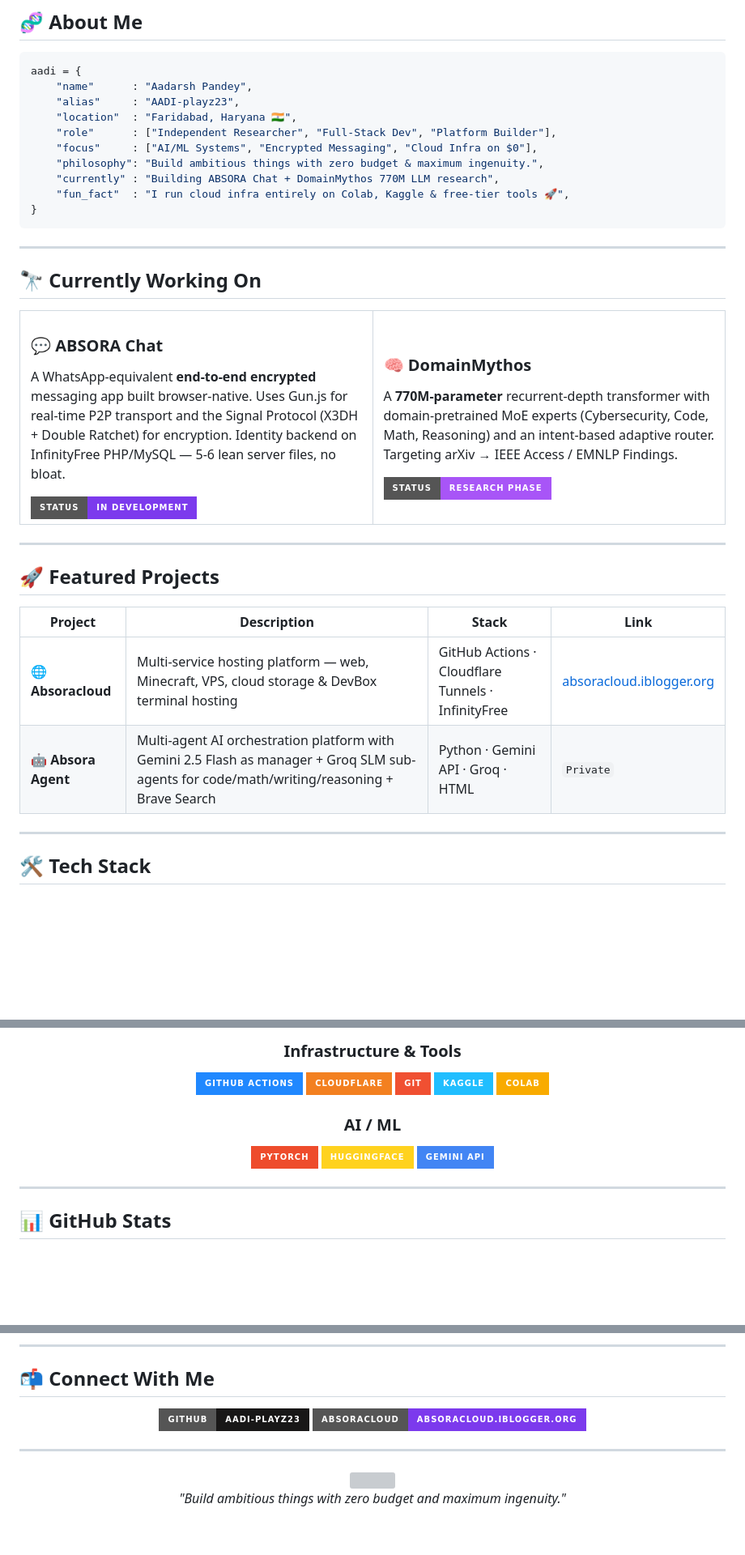
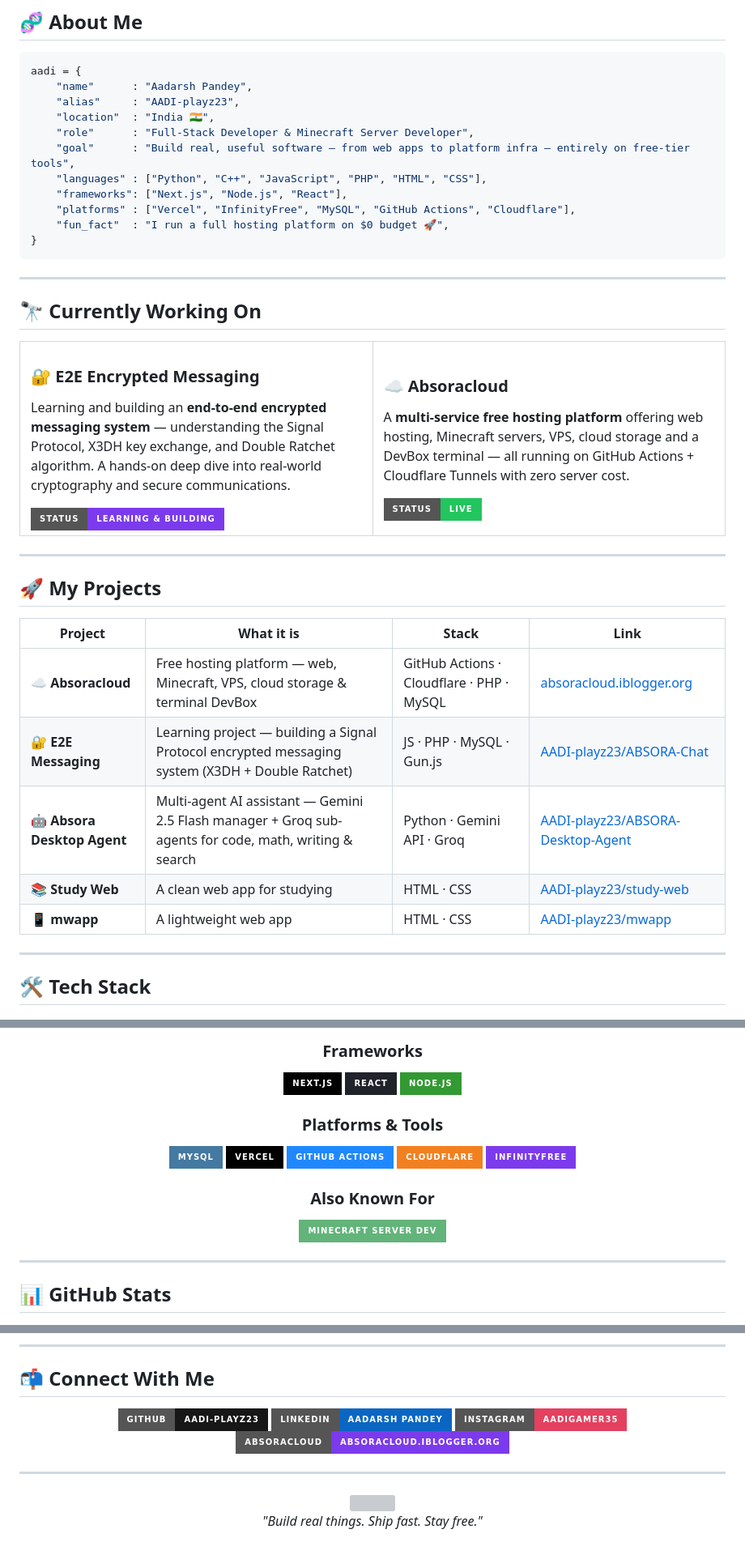
Before and after one commit to AADI-playz23/AADI-playz23, a Markdown page: README.md, 3 parts joined by grey strips. Shown at 81% size. GitHub-like rendering; badges without logos; blank space fills up the shorter version; grey boxes are pictures that could not be loaded.

````diff
--- a/README.md
+++ b/README.md
@@ -24,12 +21,13 @@
 aadi = {
     "name"      : "Aadarsh Pandey",
     "alias"     : "AADI-playz23",
-    "location"  : "Faridabad, Haryana 🇮🇳",
-    "role"      : ["Independent Researcher", "Full-Stack Dev", "Platform Builder"],
-    "focus"     : ["AI/ML Systems", "Encrypted Messaging", "Cloud Infra on $0"],
-    "philosophy": "Build ambitious things with zero budget & maximum ingenuity.",
-    "currently" : "Building ABSORA Chat + DomainMythos 770M LLM research",
-    "fun_fact"  : "I run cloud infra entirely on Colab, Kaggle & free-tier tools 🚀",
+    "location"  : "India 🇮🇳",
+    "role"      : "Full-Stack Developer & Minecraft Server Developer",
+    "goal"      : "Build real, useful software — from web apps to platform infra — entirely on free-tier tools",
+    "languages" : ["Python", "C++", "JavaScript", "PHP", "HTML", "CSS"],
+    "frameworks": ["Next.js", "Node.js", "React"],
+    "platforms" : ["Vercel", "InfinityFree", "MySQL", "GitHub Actions", "Cloudflare"],
+    "fun_fact"  : "I run a full hosting platform on $0 budget 🚀",
 }
 ```
 
@@ -40,28 +38,31 @@ aadi = {
 <table>
   <tr>
     <td width="50%">
-      <h3>💬 ABSORA Chat</h3>
-      <p>A WhatsApp-equivalent <strong>end-to-end encrypted</strong> messaging app built browser-native. Uses Gun.js for real-time P2P transport and the Signal Protocol (X3DH + Double Ratchet) for encryption. Identity backend on InfinityFree PHP/MySQL — 5-6 lean server files, no bloat.</p>
-      <img src="https://img.shields.io/badge/Status-In%20Development-7c3aed?style=for-the-badge&logo=signal&logoColor=white"/>
+      <h3>🔐 E2E Encrypted Messaging</h3>
+      <p>Learning and building an <strong>end-to-end encrypted messaging system</strong> — understanding the Signal Protocol, X3DH key exchange, and Double Ratchet algorithm. A hands-on deep dive into real-world cryptography and secure communications.</p>
+      <img src="https://img.shields.io/badge/Status-Learning%20%26%20Building-7c3aed?style=for-the-badge&logo=signal&logoColor=white"/>
     </td>
     <td width="50%">
-      <h3>🧠 DomainMythos</h3>
-      <p>A <strong>770M-parameter</strong> recurrent-depth transformer with domain-pretrained MoE experts (Cybersecurity, Code, Math, Reasoning) and an intent-based adaptive router. Targeting arXiv → IEEE Access / EMNLP Findings.</p>
-      <img src="https://img.shields.io/badge/Status-Research%20Phase-a855f7?style=for-the-badge&logo=arxiv&logoColor=white"/>
+      <h3>☁️ Absoracloud</h3>
+      <p>A <strong>multi-service free hosting platform</strong> offering web hosting, Minecraft servers, VPS, cloud storage and a DevBox terminal — all running on GitHub Actions + Cloudflare Tunnels with zero server cost.</p>
+      <img src="https://img.shields.io/badge/Status-Live-22c55e?style=for-the-badge&logo=cloudflare&logoColor=white"/>
     </td>
   </tr>
 </table>
 
 ---
 
-## 🚀 Featured Projects
+## 🚀 My Projects
 
 <div align="center">
 
-| Project | Description | Stack | Link |
-|--------|-------------|-------|------|
-| 🌐 **Absoracloud** | Multi-service hosting platform — web, Minecraft, VPS, cloud storage & DevBox terminal hosting | GitHub Actions · Cloudflare Tunnels · InfinityFree | [absoracloud.iblogger.org](https://absoracloud.iblogger.org) |
-| 🤖 **Absora Agent** | Multi-agent AI orchestration platform with Gemini 2.5 Flash as manager + Groq SLM sub-agents for code/math/writing/reasoning + Brave Search | Python · Gemini API · Groq · HTML | `Private` |
+| Project | What it is | Stack | Link |
+|--------|------------|-------|------|
+| ☁️ **Absoracloud** | Free hosting platform — web, Minecraft, VPS, cloud storage & terminal DevBox | GitHub Actions · Cloudflare · PHP · MySQL | [absoracloud.iblogger.org](https://absoracloud.iblogger.org) |
+| 🔐 **E2E Messaging** | Learning project — building a Signal Protocol encrypted messaging system (X3DH + Double Ratchet) | JS · PHP · MySQL · Gun.js | [AADI-playz23/ABSORA-Chat](https://github.com/AADI-playz23) |
+| 🤖 **Absora Desktop Agent** | Multi-agent AI assistant — Gemini 2.5 Flash manager + Groq sub-agents for code, math, writing & search | Python · Gemini API · Groq | [AADI-playz23/ABSORA-Desktop-Agent](https://github.com/AADI-playz23/ABSORA-Desktop-Agent) |
+| 📚 **Study Web** | A clean web app for studying | HTML · CSS | [AADI-playz23/study-web](https://github.com/AADI-playz23/study-web) |
+| 📱 **mwapp** | A lightweight web app | HTML · CSS | [AADI-playz23/mwapp](https://github.com/AADI-playz23/mwapp) |
 
 </div>
 
@@ -82,15 +82,18 @@ aadi = {
 
-### Infrastructure & Tools
+### Frameworks
+![Next.js](https://img.shields.io/badge/Next.js-000000?style=for-the-badge&logo=nextdotjs&logoColor=white)
+![React](https://img.shields.io/badge/React-20232A?style=for-the-badge&logo=react&logoColor=61DAFB)
+![Node.js](https://img.shields.io/badge/Node.js-339933?style=for-the-badge&logo=nodedotjs&logoColor=white)
+
+### Platforms & Tools
+![MySQL](https://img.shields.io/badge/MySQL-4479A1?style=for-the-badge&logo=mysql&logoColor=white)
+![Vercel](https://img.shields.io/badge/Vercel-000000?style=for-the-badge&logo=vercel&logoColor=white)
 ![GitHub Actions](https://img.shields.io/badge/GitHub%20Actions-2088FF?style=for-the-badge&logo=github-actions&logoColor=white)
 ![Cloudflare](https://img.shields.io/badge/Cloudflare-F38020?style=for-the-badge&logo=cloudflare&logoColor=white)
-![Git](https://img.shields.io/badge/Git-F05032?style=for-the-badge&logo=git&logoColor=white)
-![Kaggle](https://img.shields.io/badge/Kaggle-20BEFF?style=for-the-badge&logo=kaggle&logoColor=white)
-![Google Colab](https://img.shields.io/badge/Colab-F9AB00?style=for-the-badge&logo=googlecolab&logoColor=white)
+![InfinityFree](https://img.shields.io/badge/InfinityFree-7c3aed?style=for-the-badge&logo=serverfault&logoColor=white)
 
-### AI / ML
-![PyTorch](https://img.shields.io/badge/PyTorch-EE4C2C?style=for-the-badge&logo=pytorch&logoColor=white)
-![HuggingFace](https://img.shields.io/badge/HuggingFace-FFD21E?style=for-the-badge&logo=huggingface&logoColor=black)
-![Gemini](https://img.shields.io/badge/Gemini%20API-4285F4?style=for-the-badge&logo=google&logoColor=white)
+### Also Known For
+![Minecraft](https://img.shields.io/badge/Minecraft%20Server%20Dev-62B47A?style=for-the-badge&logo=minecraft&logoColor=white)
 
 </div>
 
@@ -125,6 +119,8 @@ aadi = {
 <div align="center">
 
 [![GitHub](https://img.shields.io/badge/GitHub-AADI--playz23-181717?style=for-the-badge&logo=github&logoColor=white)](https://github.com/AADI-playz23)
+[![LinkedIn](https://img.shields.io/badge/LinkedIn-Aadarsh%20Pandey-0A66C2?style=for-the-badge&logo=linkedin&logoColor=white)](https://www.linkedin.com/in/aadi-undefined-2b3a533a7)
+[![Instagram](https://img.shields.io/badge/Instagram-aadigamer35-E4405F?style=for-the-badge&logo=instagram&logoColor=white)](https://www.instagram.com/aadigamer35)
 [![Website](https://img.shields.io/badge/Absoracloud-absoracloud.iblogger.org-7c3aed?style=for-the-badge&logo=cloudflare&logoColor=white)](https://absoracloud.iblogger.org)
 
 </div>
@@ -135,6 +131,6 @@ aadi = {
 
 <img src="https://capsule-render.vercel.app/api?type=waving&color=0:24243e,50:302b63,100:0f0c29&height=120&section=footer&animation=fadeIn" width="100%"/>
 
-*"Build ambitious things with zero budget and maximum ingenuity."*
+*"Build real things. Ship fast. Stay free."*
 
 </div>
````
Also changed, not shown: other parts of README.md (+3 -16 lines).
